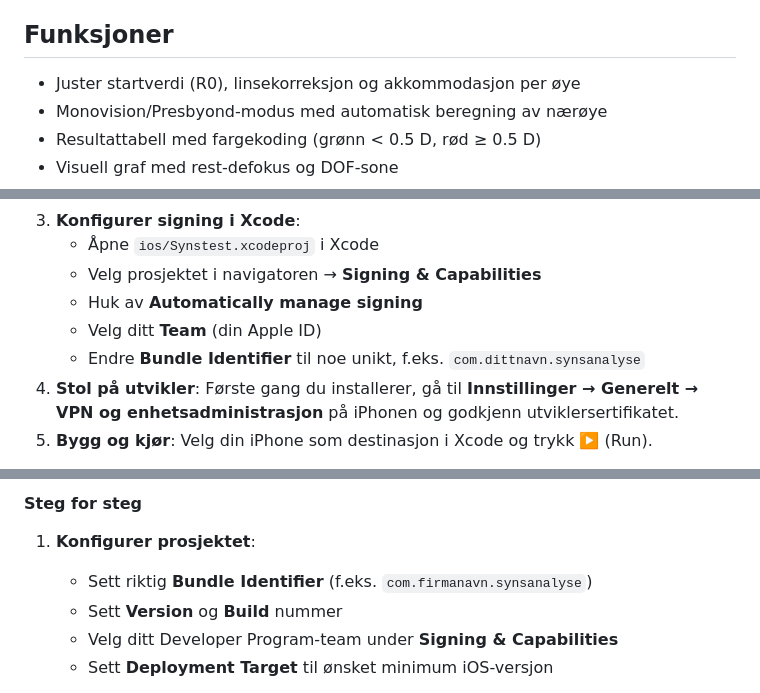
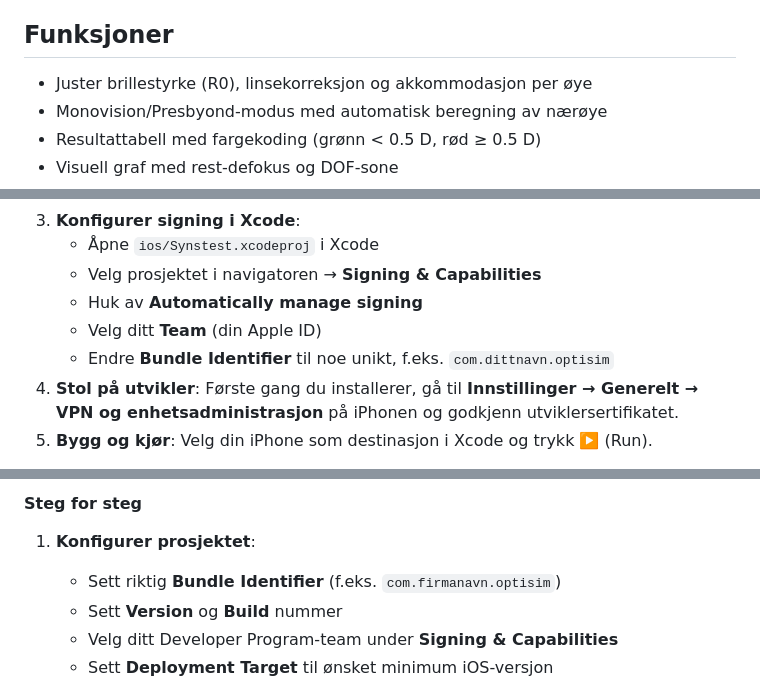
Before and after one commit to rokris/synstest, a Markdown page: README.md, 3 parts joined by grey strips. Drawn GitHub-style.

Commit message:
Oppdater README: startverdi → brillestyrke, synsanalyse → optisim

```diff
--- a/README.md
+++ b/README.md
@@ -3,7 +3,7 @@
 En interaktiv kalkulator for å simulere syn etter refraktiv kirurgi (LASIK, PRK, SMILE). Tilgjengelig som webapplikasjon (Docker) og native iOS-app.
 
 ## Funksjoner
-- Juster startverdi (R0), linsekorreksjon og akkommodasjon per øye
+- Juster brillestyrke (R0), linsekorreksjon og akkommodasjon per øye
 - Monovision/Presbyond-modus med automatisk beregning av nærøye
 - Resultattabell med fargekoding (grønn < 0.5 D, rød ≥ 0.5 D)
 - Visuell graf med rest-defokus og DOF-sone
@@ -107,7 +107,7 @@ For å kjøre appen på en fysisk iPhone direkte fra Xcode (sideloading):
    - Velg prosjektet i navigatoren → **Signing & Capabilities**
    - Huk av **Automatically manage signing**
    - Velg ditt **Team** (din Apple ID)
-   - Endre **Bundle Identifier** til noe unikt, f.eks. `com.dittnavn.synsanalyse`
+   - Endre **Bundle Identifier** til noe unikt, f.eks. `com.dittnavn.optisim`
 4. **Stol på utvikler**: Første gang du installerer, gå til **Innstillinger → Generelt → VPN og enhetsadministrasjon** på iPhonen og godkjenn utviklersertifikatet.
 5. **Bygg og kjør**: Velg din iPhone som destinasjon i Xcode og trykk ▶️ (Run).
 
@@ -126,7 +126,7 @@ For å publisere appen på App Store:
 #### Steg for steg
 
 1. **Konfigurer prosjektet**:
-   - Sett riktig **Bundle Identifier** (f.eks. `com.firmanavn.synsanalyse`)
+   - Sett riktig **Bundle Identifier** (f.eks. `com.firmanavn.optisim`)
    - Sett **Version** og **Build** nummer
    - Velg ditt Developer Program-team under **Signing & Capabilities**
    - Sett **Deployment Target** til ønsket minimum iOS-versjon
```
